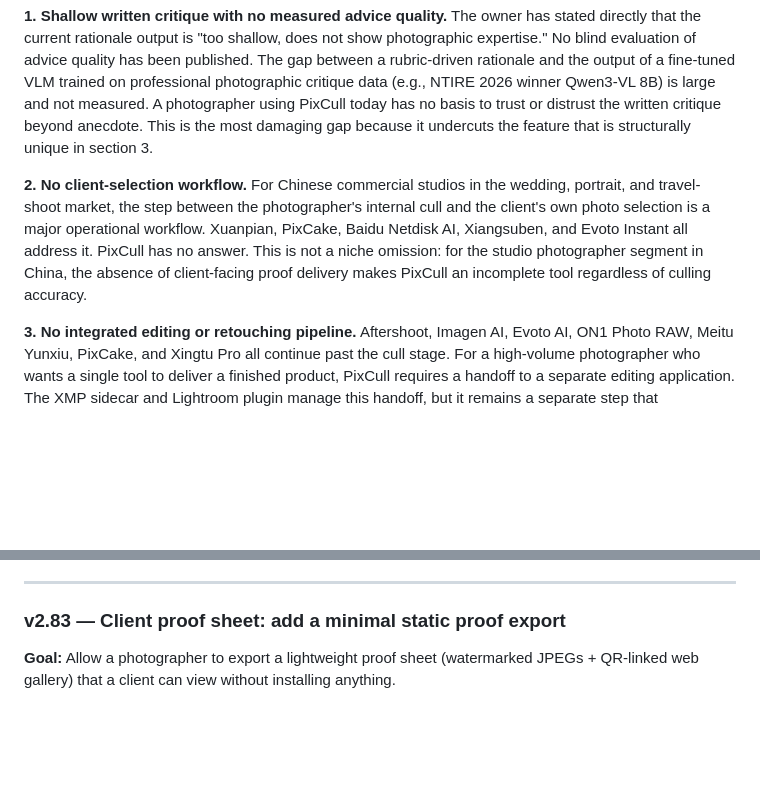
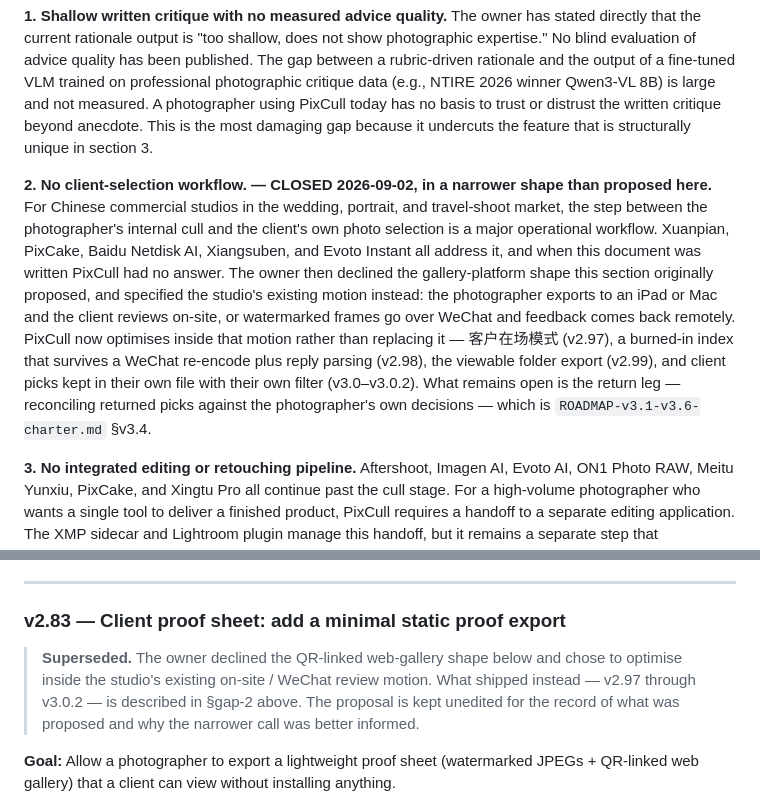
Before and after one commit to ChrisChen667788/pixcull, a Markdown page: docs/COMPETITIVE-2026Q3.md, 2 parts joined by grey strips. Drawn GitHub-style; blank space fills up the shorter version.

```diff
--- a/docs/COMPETITIVE-2026Q3.md
+++ b/docs/COMPETITIVE-2026Q3.md
@@ -147,7 +147,7 @@ Ranked by cost to a real photographer, not by engineering ease.
 
 **1. Shallow written critique with no measured advice quality.** The owner has stated directly that the current rationale output is "too shallow, does not show photographic expertise." No blind evaluation of advice quality has been published. The gap between a rubric-driven rationale and the output of a fine-tuned VLM trained on professional photographic critique data (e.g., NTIRE 2026 winner Qwen3-VL 8B) is large and not measured. A photographer using PixCull today has no basis to trust or distrust the written critique beyond anecdote. This is the most damaging gap because it undercuts the feature that is structurally unique in section 3.
 
-**2. No client-selection workflow.** For Chinese commercial studios in the wedding, portrait, and travel-shoot market, the step between the photographer's internal cull and the client's own photo selection is a major operational workflow. Xuanpian, PixCake, Baidu Netdisk AI, Xiangsuben, and Evoto Instant all address it. PixCull has no answer. This is not a niche omission: for the studio photographer segment in China, the absence of client-facing proof delivery makes PixCull an incomplete tool regardless of culling accuracy.
+**2. No client-selection workflow. — CLOSED 2026-09-02, in a narrower shape than proposed here.** For Chinese commercial studios in the wedding, portrait, and travel-shoot market, the step between the photographer's internal cull and the client's own photo selection is a major operational workflow. Xuanpian, PixCake, Baidu Netdisk AI, Xiangsuben, and Evoto Instant all address it, and when this document was written PixCull had no answer. The owner then declined the gallery-platform shape this section originally proposed, and specified the studio's existing motion instead: the photographer exports to an iPad or Mac and the client reviews on-site, or watermarked frames go over WeChat and feedback comes back remotely. PixCull now optimises inside that motion rather than replacing it — 客户在场模式 (v2.97), a burned-in index that survives a WeChat re-encode plus reply parsing (v2.98), the viewable folder export (v2.99), and client picks kept in their own file with their own filter (v3.0–v3.0.2). What remains open is the return leg — reconciling returned picks against the photographer's own decisions — which is `ROADMAP-v3.1-v3.6-charter.md` §v3.4.
 
 **3. No integrated editing or retouching pipeline.** Aftershoot, Imagen AI, Evoto AI, ON1 Photo RAW, Meitu Yunxiu, PixCake, and Xingtu Pro all continue past the cull stage. For a high-volume photographer who wants a single tool to deliver a finished product, PixCull requires a handoff to a separate editing application. The XMP sidecar and Lightroom plugin manage this handoff, but it remains a separate step that competitors have eliminated.
 
@@ -234,6 +234,12 @@ This section is mandatory. These are claimed advantages that are weaker in pract
 ---
 
 ### v2.83 — Client proof sheet: add a minimal static proof export
+
+> **Superseded.** The owner declined the QR-linked web-gallery shape below and
+> chose to optimise inside the studio's existing on-site / WeChat review motion.
+> What shipped instead — v2.97 through v3.0.2 — is described in §gap-2 above.
+> The proposal is kept unedited for the record of what was proposed and why the
+> narrower call was better informed.
 
 **Goal:** Allow a photographer to export a lightweight proof sheet (watermarked JPEGs + QR-linked web gallery) that a client can view without installing anything.
 
```
Also changed, not shown: CLAUDE.md (+9 -0 lines), docs/ROADMAP-v3.1-v3.6-charter.md (added, +252 -0 lines).
